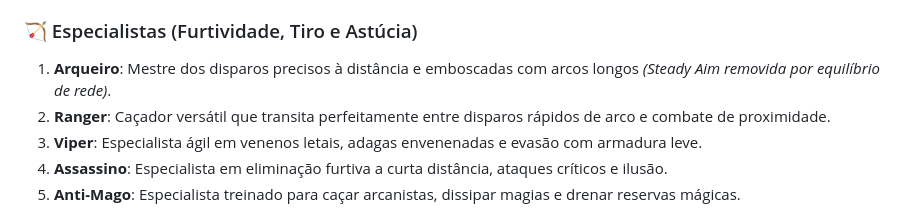
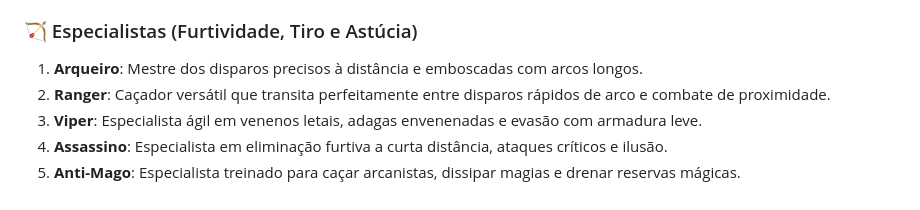
Before and after one commit to mercurius17/ClassSystemAetherius, a Markdown page: README.md, the part around the change. GitHub-like rendering.

Commit message:
Refine Archer description in README
Removed the note about 'Steady Aim' for balance reasons to streamline the Archer's description.

```diff
--- a/README.md
+++ b/README.md
@@ -74,7 +74,7 @@ Exigem vínculo de Roleplay com o Colégio de Winterhold (`requiresWinterholdStu
 6. **Druida**: Combatente híbrido em comunhão com a natureza, conjurações e cura.
 
 ### 🏹 Especialistas (Furtividade, Tiro e Astúcia)
-1. **Arqueiro**: Mestre dos disparos precisos à distância e emboscadas com arcos longos *(Steady Aim removida por equilíbrio de rede)*.
+1. **Arqueiro**: Mestre dos disparos precisos à distância e emboscadas com arcos longos.
 2. **Ranger**: Caçador versátil que transita perfeitamente entre disparos rápidos de arco e combate de proximidade.
 3. **Viper**: Especialista ágil em venenos letais, adagas envenenadas e evasão com armadura leve.
 4. **Assassino**: Especialista em eliminação furtiva a curta distância, ataques críticos e ilusão.
```
